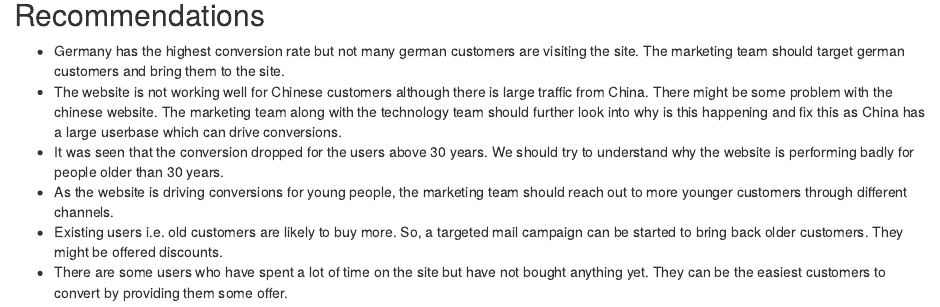
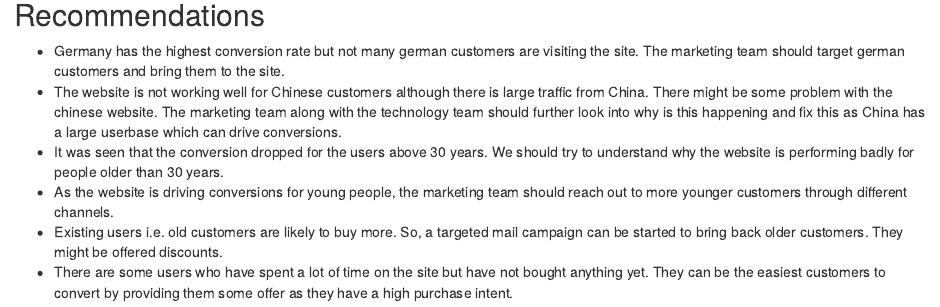
Before and after one commit to prasunsrivastava/conversion-rate-optimization, an R Markdown document (README.Rmd): the page in a window 1100 px wide, from 1910 px down. Rendered offline with R 4.5, knitr and Pandoc, with nearby package versions; some code elsewhere in the file could not run offline.

Commit message:
Updated Recommendations

```diff
--- a/README.Rmd
+++ b/README.Rmd
@@ -166,4 +166,4 @@ Partial Dependence Plot for the random forest model shows the same information a
 * It was seen that the conversion dropped for the users above 30 years. We should try to understand why the website is performing badly for people older than 30 years.
 * As the website is driving conversions for young people, the marketing team should reach out to more younger customers through different channels.
 * Existing users i.e. old customers are likely to buy more. So, a targeted mail campaign can be started to bring back older customers. They might be offered discounts.
-* There are some users who have spent a lot of time on the site but have not bought anything yet. They can be the easiest customers to convert by providing them some offer.
+* There are some users who have spent a lot of time on the site but have not bought anything yet. They can be the easiest customers to convert by providing them some offer as they have a high purchase intent.
```
